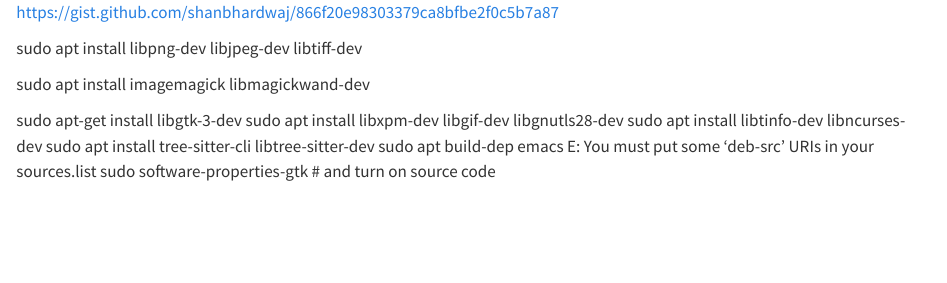
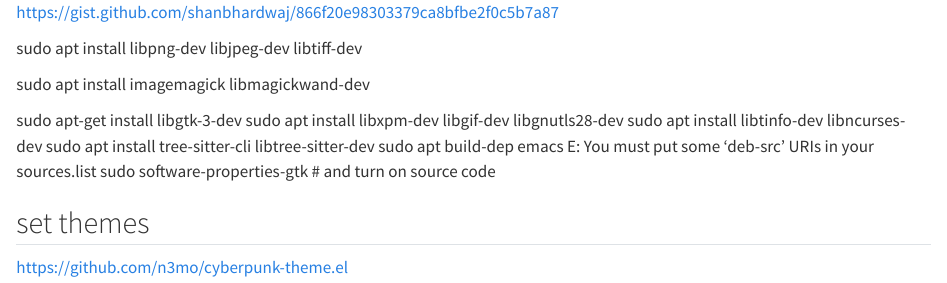
Before and after one commit to anielsen001/emacs-config, a Quarto document (ubuntu_24.04_emacs30.qmd): the page in a window 1100 px wide, from its top. Rendered offline with R 4.5, knitr and Pandoc in place of Quarto, with nearby package versions.

Commit message:
Update ubuntu_24.04_emacs30.qmd

```diff
--- a/ubuntu_24.04_emacs30.qmd
+++ b/ubuntu_24.04_emacs30.qmd
@@ -13,3 +13,6 @@
 sudo apt build-dep emacs
 E: You must put some 'deb-src' URIs in your sources.list
 sudo software-properties-gtk # and turn on source code
+
+## set themes
+https://github.com/n3mo/cyberpunk-theme.el
```
